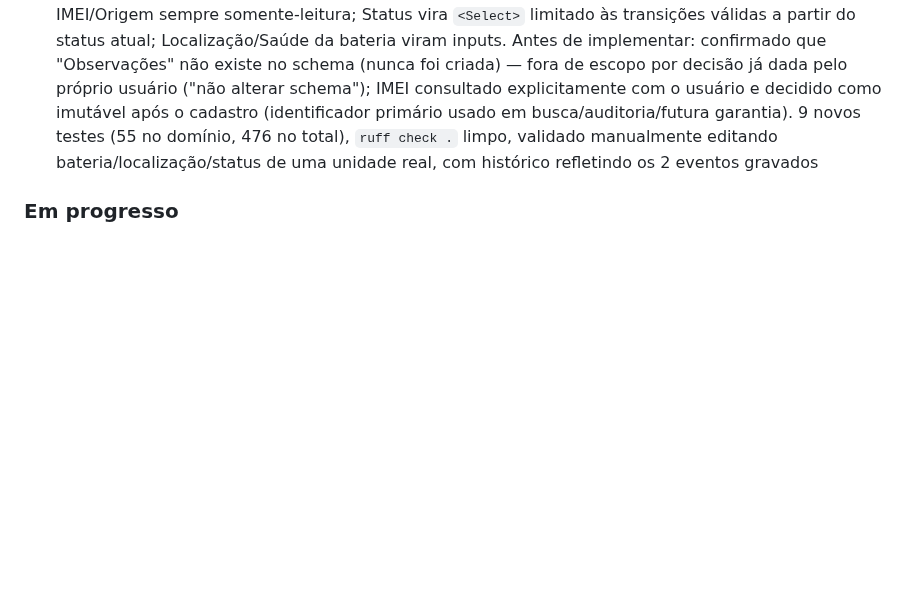
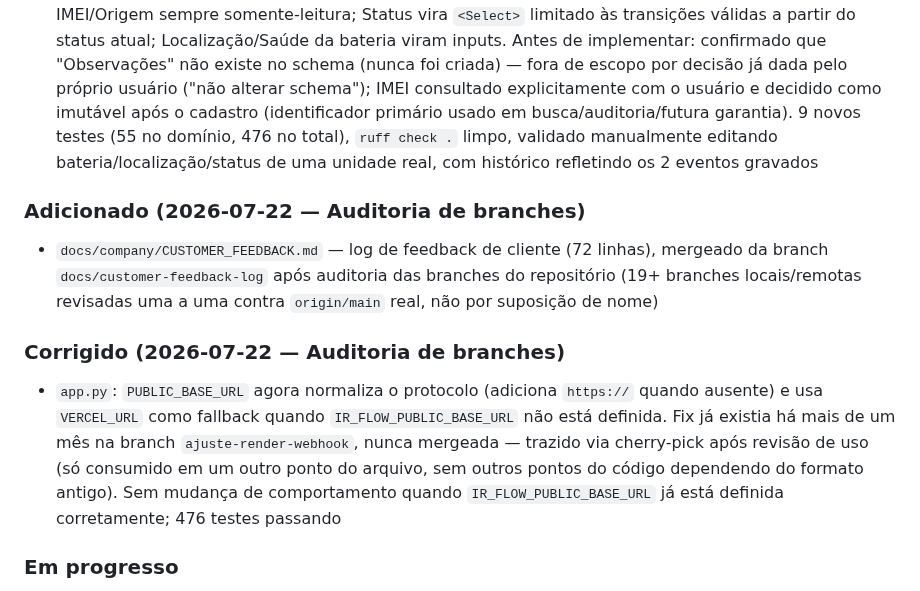
Before and after one commit to TaldoDustin/assistencia_system, a Markdown page: docs/operations/CHANGELOG.md, the part around the change. Drawn GitHub-style; blank space fills up the shorter version.

Commit message:
docs(changelog): registrar merge do CUSTOMER_FEEDBACK.md e fix de PUBLIC_BASE_URL

```diff
--- a/docs/operations/CHANGELOG.md
+++ b/docs/operations/CHANGELOG.md
@@ -119,6 +119,12 @@ Versionamento segue [Semantic Versioning](https://semver.org/lang/pt-BR/).
 ### Adicionado (2026-07-22 — Sprint Comercial 1.3.4)
 - `PATCH /api/unidades-serializadas/<id>` — edita `localizacao`/`saude_bateria` (únicos campos de manutenção sem endpoint de escrita até então). Saúde da bateria validada como percentual 0-100, rejeitada com erro explícito se inválida (nunca coagida silenciosamente). Campos derivados/imutáveis (origem, IMEI, status, campos de Vendas) explicitamente bloqueados e rejeitados com 400 se enviados — status continua usando `PATCH /<id>/status` já existente. `frontend/src/pages/UnidadesSerializadas.jsx`: `DetalheUnidade` evoluído para um único componente de visualização+edição (não dois modais separados) — decisão explícita do usuário para não duplicar estrutura entre detalhe e edição. IMEI/Origem sempre somente-leitura; Status vira `<Select>` limitado às transições válidas a partir do status atual; Localização/Saúde da bateria viram inputs. Antes de implementar: confirmado que "Observações" não existe no schema (nunca foi criada) — fora de escopo por decisão já dada pelo próprio usuário ("não alterar schema"); IMEI consultado explicitamente com o usuário e decidido como imutável após o cadastro (identificador primário usado em busca/auditoria/futura garantia). 9 novos testes (55 no domínio, 476 no total), `ruff check .` limpo, validado manualmente editando bateria/localização/status de uma unidade real, com histórico refletindo os 2 eventos gravados
 
+### Adicionado (2026-07-22 — Auditoria de branches)
+- `docs/company/CUSTOMER_FEEDBACK.md` — log de feedback de cliente (72 linhas), mergeado da branch `docs/customer-feedback-log` após auditoria das branches do repositório (19+ branches locais/remotas revisadas uma a uma contra `origin/main` real, não por suposição de nome)
+
+### Corrigido (2026-07-22 — Auditoria de branches)
+- `app.py`: `PUBLIC_BASE_URL` agora normaliza o protocolo (adiciona `https://` quando ausente) e usa `VERCEL_URL` como fallback quando `IR_FLOW_PUBLIC_BASE_URL` não está definida. Fix já existia há mais de um mês na branch `ajuste-render-webhook`, nunca mergeada — trazido via cherry-pick após revisão de uso (só consumido em um outro ponto do arquivo, sem outros pontos do código dependendo do formato antigo). Sem mudança de comportamento quando `IR_FLOW_PUBLIC_BASE_URL` já está definida corretamente; 476 testes passando
+
 ### Em progresso
 - Infraestrutura de CI/CD com GitHub Actions
 - Testes backend com pytest e banco in-memory
```
